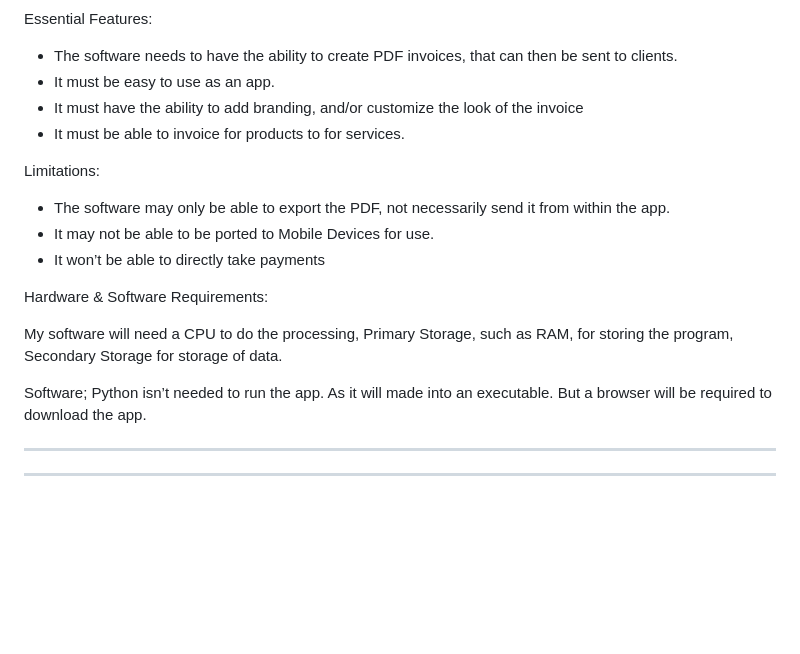
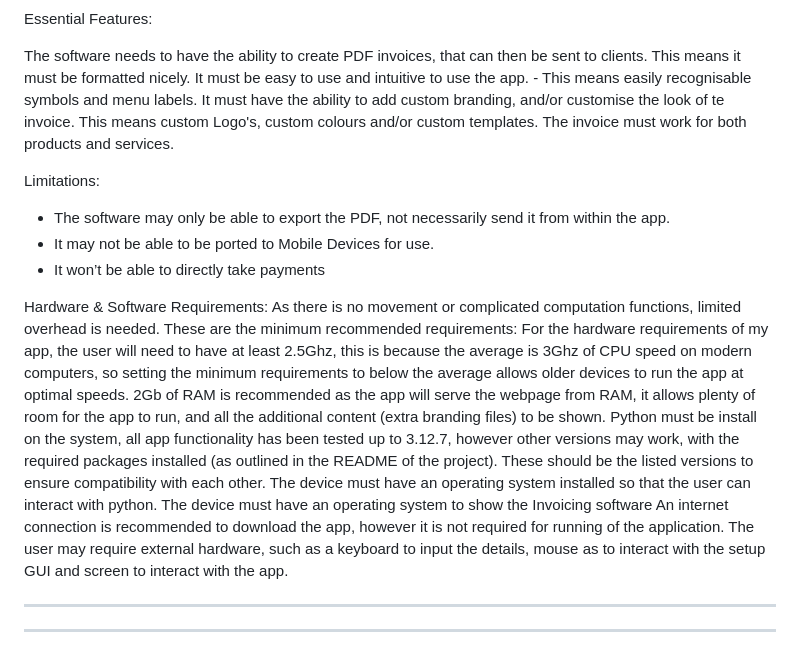
Before and after one commit to itsmejoshleach/A-Level-Computer-Science-Project, a Markdown page: Writeup.md, the part around the change printed below. Rendered like a GitHub page; blank space fills up the shorter version.

Commit message:
Updated Essential Features, Hardware & Software Requirements

```diff
--- a/Writeup.md
+++ b/Writeup.md
@@ -44,10 +44,10 @@ In my app, the user needs to enter products and services and use templates to fo
 
 Essential Features:
 
-- The software needs to have the ability to create PDF invoices, that can then be sent to clients.
-- It must be easy to use as an app.
-- It must have the ability to add branding, and/or customize the look of the invoice
-- It must be able to invoice for products to for services.
+  The software needs to have the ability to create PDF invoices, that can then be sent to clients. This means it must be formatted nicely.
+  It must be easy to use and intuitive to use the app. - This means easily recognisable symbols and menu labels.
+  It must have the ability to add custom branding, and/or customise the look of te invoice. This means custom Logo's, custom colours and/or custom templates.
+  The invoice must work for both products and services.
 
 Limitations:
 
@@ -56,10 +56,14 @@ Limitations:
 - It won’t be able to directly take payments
 
 Hardware & Software Requirements:
-
-My software will need a CPU to do the processing, Primary Storage, such as RAM, for storing the program, Secondary Storage for storage of data.
-
-Software; Python isn’t needed to run the app. As it will made into an executable. But a browser will be required to download the app.
+  As there is no movement or complicated computation functions, limited overhead is needed. These are the minimum recommended requirements:
+  For the hardware requirements of my app, the user will need to have at least 2.5Ghz, this is because the average is 3Ghz of CPU speed on modern computers, so setting the minimum requirements to below the average allows older devices to run the app at optimal speeds.
+  2Gb of RAM is recommended as the app will serve the webpage from RAM, it allows plenty of room for the app to run, and all the additional content (extra branding files) to be shown.
+  Python must be install on the system, all app functionality has been tested up to 3.12.7, however other versions may work, with the required packages installed (as outlined in the README of the project). These should be the listed versions to ensure compatibility with each other.
+  The device must have an operating system installed so that the user can interact with python.
+  The device must have an operating system to show the Invoicing software
+  An internet connection is recommended to download the app, however it is not required for running of the application.
+  The user may require external hardware, such as a keyboard to input the details, mouse as to interact with the setup GUI and screen to interact with the app.
 
 ---
 ---
```
Also changed, not shown: other parts of Writeup.md (+14 -14 lines).
